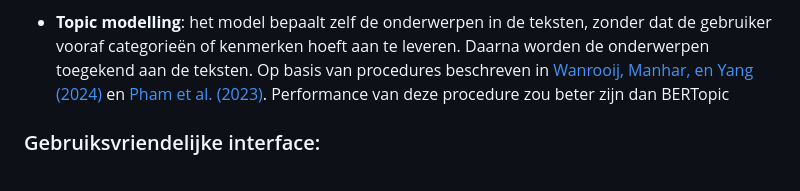
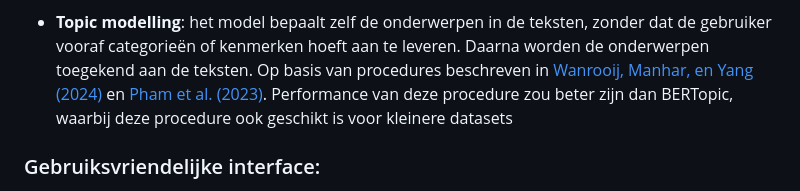
Before and after one commit to KennispuntTwente/tekstanalyse_met_llm, a Markdown page: README.md, the part around the change. GitHub-like rendering.

```diff
--- a/README.md
+++ b/README.md
@@ -25,7 +25,8 @@ zoals categorisatie, scoren op kenmerken, en topic modelling.
     in [Wanrooij, Manhar, en Yang
     (2024)](https://bnaic2024.sites.uu.nl/wp-content/uploads/sites/986/2024/10/Topic-Modeling-for-Small-Data-using-Generative-LLMs.pdf)
     en [Pham et al. (2023)](https://arxiv.org/abs/2311.01449).
-    Performance van deze procedure zou beter zijn dan BERTopic
+    Performance van deze procedure zou beter zijn dan BERTopic, waarbij deze procedure ook
+    geschikt is voor kleinere datasets
 
 ### Gebruiksvriendelijke interface:
 
```
